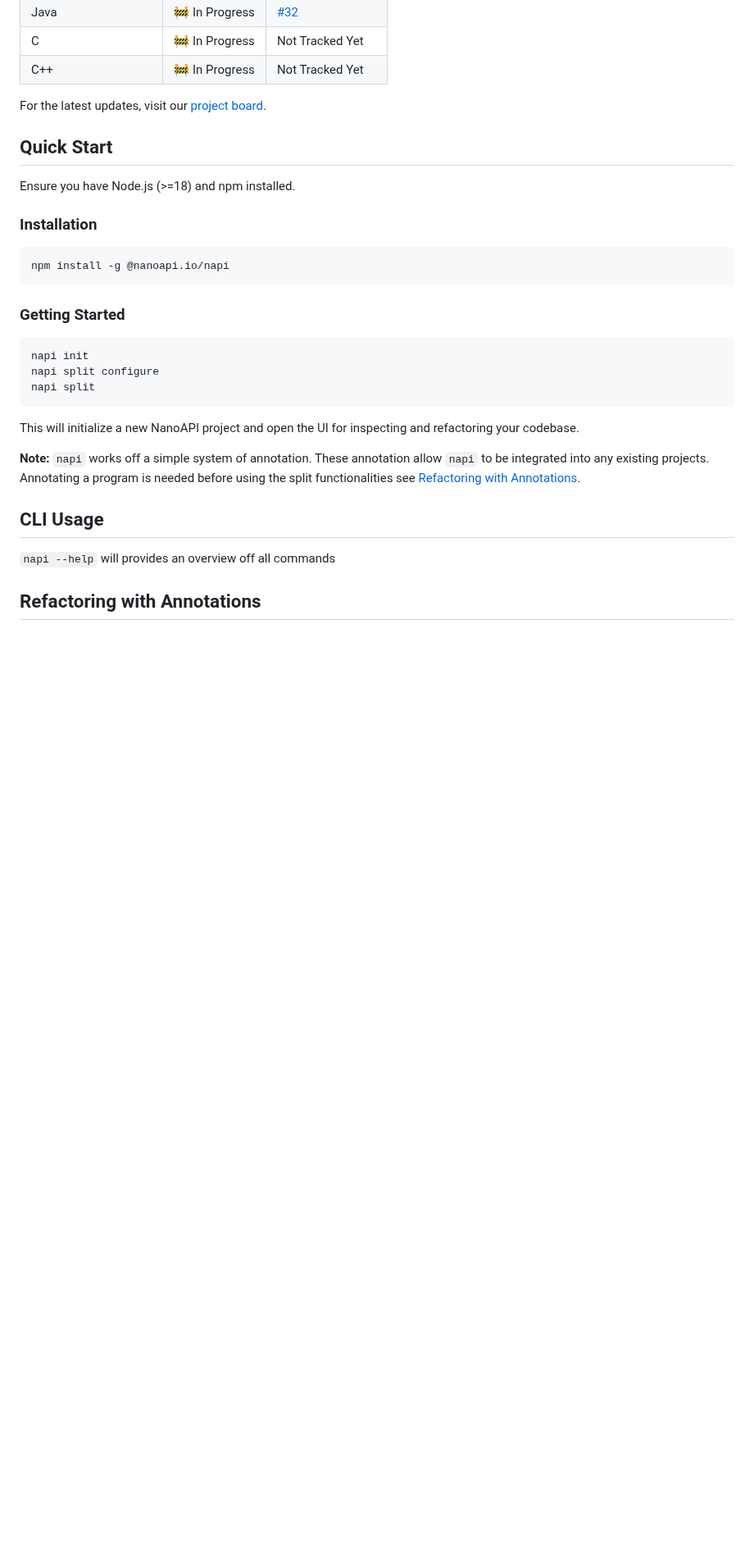
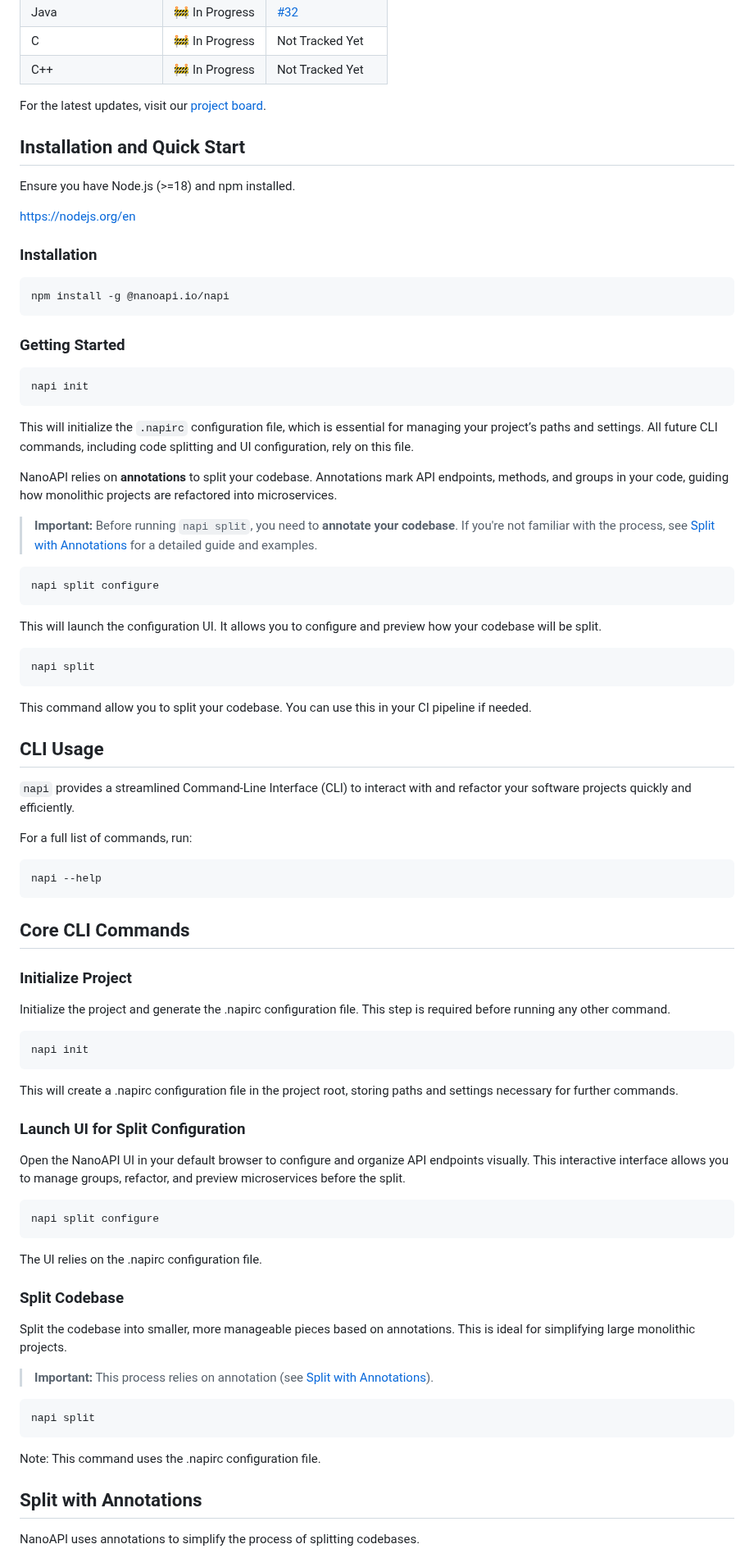
Before and after one commit to nanoapi-io/napi, a Markdown page: README.md, the part around one of its changes. Shown at 82% size. Rendered like a GitHub page; blank space fills up the shorter version.

Commit message:
improve readme

````diff
--- a/README.md
+++ b/README.md
@@ -39,7 +73,9 @@ For the latest updates, visit our [project board](https://github.com/nanoapi-io/
 
-## Quick Start
+## Installation and Quick Start
 
 Ensure you have Node.js (>=18) and npm installed.
+
+https://nodejs.org/en
 
 ### Installation
 
@@ -51,16 +87,71 @@ npm install -g @nanoapi.io/napi
 
 ```bash
 napi init
+```
+
+This will initialize the `.napirc` configuration file, which is essential for managing your project’s paths and settings. All future CLI commands, including code splitting and UI configuration, rely on this file.
+
+NanoAPI relies on **annotations** to split your codebase. Annotations mark API endpoints, methods, and groups in your code, guiding how monolithic projects are refactored into microservices.
+
+> **Important:** Before running `napi split`, you need to **annotate your codebase**. If you're not familiar with the process, see [Split with Annotations](#split-with-annotations) for a detailed guide and examples.
+
+```bash
 napi split configure
+```
+
+This will launch the configuration UI. It allows you to configure and preview how your codebase will be split.
+
+```bash
 napi split
 ```
 
-This will initialize a new NanoAPI project and open the UI for inspecting and refactoring your codebase.
-
-**Note:** `napi` works off a simple system of annotation. These annotation allow `napi` to be integrated into any existing projects. Annotating a program is needed before using the split functionalities see [Refactoring with Annotations](#refactoring-with-annotations).
+This command allow you to split your codebase. You can use this in your CI pipeline if needed.
 
 ## CLI Usage
 
-`napi --help` will provides an overview off all commands
+`napi` provides a streamlined Command-Line Interface (CLI) to interact with and refactor your software projects quickly and efficiently.
 
-## Refactoring with Annotations
+For a full list of commands, run:
+
+```bash
+napi --help
+```
+
+## Core CLI Commands
+
+### Initialize Project
+
+Initialize the project and generate the .napirc configuration file. This step is required before running any other command.
+
+```bash
+napi init
+```
+
+This will create a .napirc configuration file in the project root, storing paths and settings necessary for further commands.
+
+### Launch UI for Split Configuration
+
+Open the NanoAPI UI in your default browser to configure and organize API endpoints visually. This interactive interface allows you to manage groups, refactor, and preview microservices before the split.
+
+```bash
+napi split configure
+```
+
+The UI relies on the .napirc configuration file.
+
+### Split Codebase
+
+Split the codebase into smaller, more manageable pieces based on annotations. This is ideal for simplifying large monolithic projects.
+
+> **Important:** This process relies on annotation (see [Split with Annotations](#split-with-annotations)).
+
+```bash
+napi split
+```
+
+Note: This command uses the .napirc configuration file.
+
+## Split with Annotations
+
+NanoAPI uses annotations to simplify the process of splitting codebases.
+
````
Also changed, not shown: other parts of README.md (+142 -33 lines).
